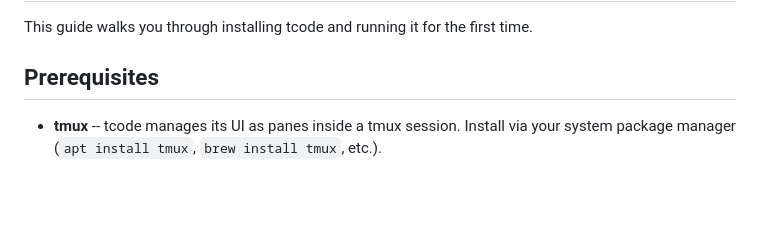
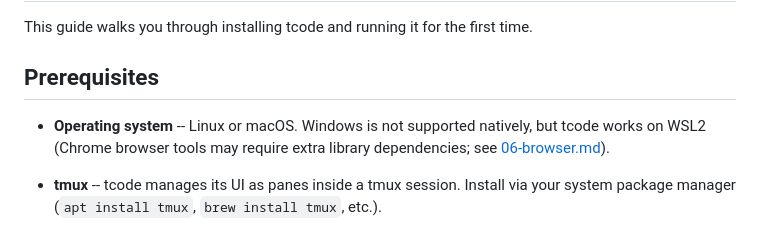
Before and after one commit to wb14123/tcode, a Markdown page: docs/01-getting-started.md, the part around the change. Drawn GitHub-style; blank space fills up the shorter version.

Commit message:
add OS support

```diff
--- a/docs/01-getting-started.md
+++ b/docs/01-getting-started.md
@@ -3,6 +3,8 @@
 This guide walks you through installing tcode and running it for the first time.
 
 ## Prerequisites
+
+- **Operating system** -- Linux or macOS. Windows is not supported natively, but tcode works on WSL2 (Chrome browser tools may require extra library dependencies; see [06-browser.md](06-browser.md)).
 
 - **tmux** -- tcode manages its UI as panes inside a tmux session. Install via your system package manager (`apt install tmux`, `brew install tmux`, etc.).
 
```
